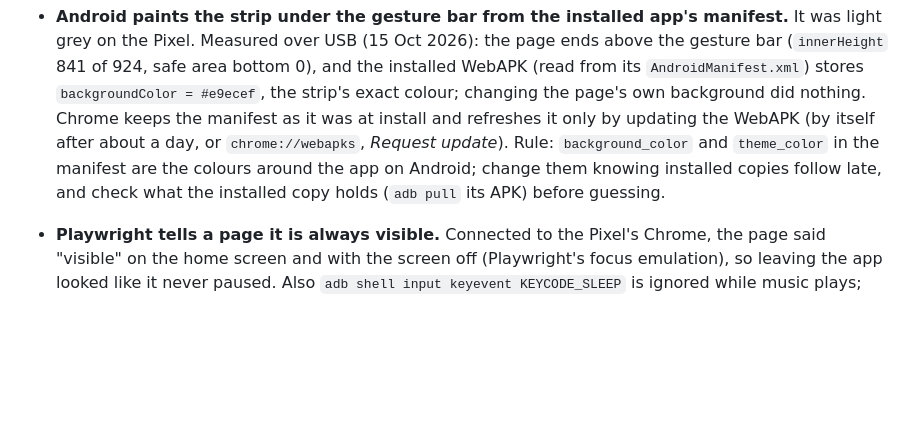
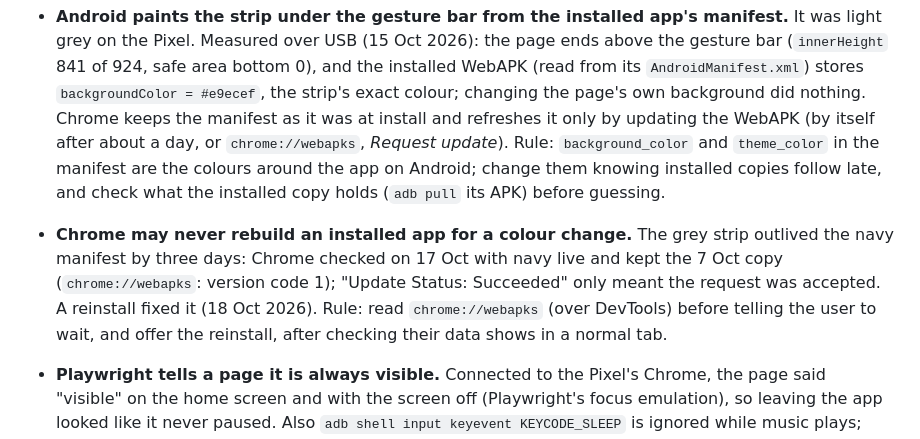
Before and after one commit to HowieYHY/mobilemusescore, a Markdown page: CLAUDE.md, the part around the change. Rendered like a GitHub page; blank space fills up the shorter version.

```diff
--- a/CLAUDE.md
+++ b/CLAUDE.md
@@ -227,6 +227,12 @@ build, tests, status) before working here.
   app on Android; change them knowing installed copies follow late, and check what the installed
   copy holds (`adb pull` its APK) before guessing.
 
+- **Chrome may never rebuild an installed app for a colour change.** The grey strip outlived the
+  navy manifest by three days: Chrome checked on 17 Oct with navy live and kept the 7 Oct copy
+  (`chrome://webapks`: version code 1); "Update Status: Succeeded" only meant the request was
+  accepted. A reinstall fixed it (18 Oct 2026). Rule: read `chrome://webapks` (over DevTools) before
+  telling the user to wait, and offer the reinstall, after checking their data shows in a normal tab.
+
 - **Playwright tells a page it is always visible.** Connected to the Pixel's Chrome, the page said
   "visible" on the home screen and with the screen off (Playwright's focus emulation), so leaving
   the app looked like it never paused. Also `adb shell input keyevent KEYCODE_SLEEP` is ignored
```
Also changed, not shown: README.md (+1 -1 lines), docs/DEVELOPMENT.md (+5 -14 lines).
